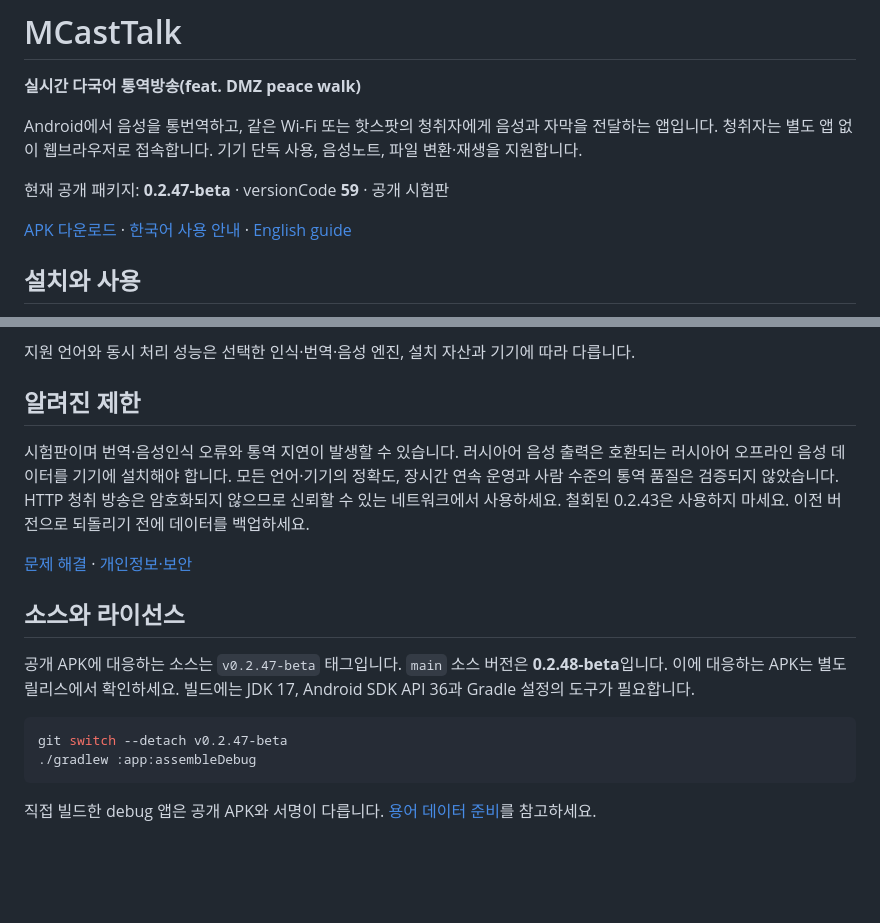
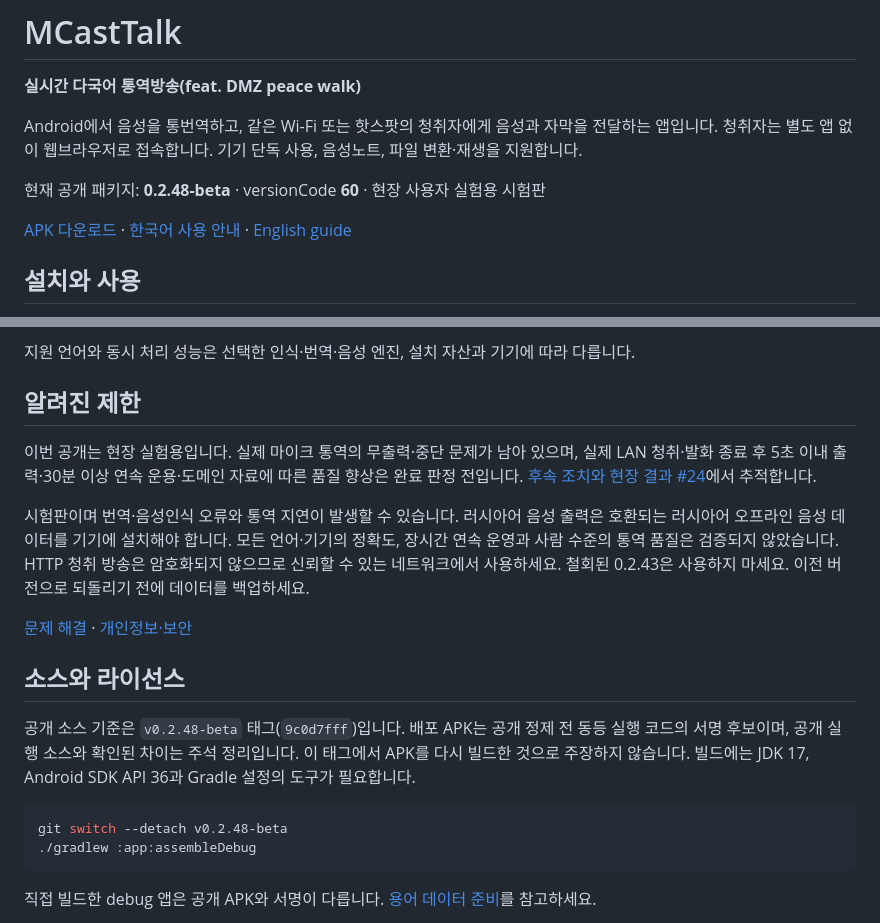
Before and after one commit to dashjeong/MCastTalk, a Markdown page: README.md, 2 parts joined by grey strips. GitHub-like rendering; blank space fills up the shorter version.

Commit message:
docs: point field testers to published 0.2.48-beta APK

````diff
--- a/README.md
+++ b/README.md
@@ -4,5 +4,5 @@
 
 Android에서 음성을 통번역하고, 같은 Wi-Fi 또는 핫스팟의 청취자에게 음성과 자막을 전달하는 앱입니다. 청취자는 별도 앱 없이 웹브라우저로 접속합니다. 기기 단독 사용, 음성노트, 파일 변환·재생을 지원합니다.
 
-현재 공개 패키지: **0.2.47-beta** · versionCode **59** · 공개 시험판
+현재 공개 패키지: **0.2.48-beta** · versionCode **60** · 현장 사용자 실험용 시험판
 
@@ -27,16 +27,18 @@ Android에서 음성을 통번역하고, 같은 Wi-Fi 또는 핫스팟의 청취
 
 ## 알려진 제한
 
+이번 공개는 현장 실험용입니다. 실제 마이크 통역의 무출력·중단 문제가 남아 있으며, 실제 LAN 청취·발화 종료 후 5초 이내 출력·30분 이상 연속 운용·도메인 자료에 따른 품질 향상은 완료 판정 전입니다. [후속 조치와 현장 결과 #24](https://github.com/dashjeong/MCastTalk/issues/24)에서 추적합니다.
+
 시험판이며 번역·음성인식 오류와 통역 지연이 발생할 수 있습니다. 러시아어 음성 출력은 호환되는 러시아어 오프라인 음성 데이터를 기기에 설치해야 합니다. 모든 언어·기기의 정확도, 장시간 연속 운영과 사람 수준의 통역 품질은 검증되지 않았습니다. HTTP 청취 방송은 암호화되지 않으므로 신뢰할 수 있는 네트워크에서 사용하세요. 철회된 0.2.43은 사용하지 마세요. 이전 버전으로 되돌리기 전에 데이터를 백업하세요.
 
 [문제 해결](docs/TROUBLESHOOTING_KO.md) · [개인정보·보안](SECURITY.md)
 
 ## 소스와 라이선스
 
-공개 APK에 대응하는 소스는 `v0.2.47-beta` 태그입니다. `main` 소스 버전은 **0.2.48-beta**입니다. 이에 대응하는 APK는 별도 릴리스에서 확인하세요. 빌드에는 JDK 17, Android SDK API 36과 Gradle 설정의 도구가 필요합니다.
+공개 소스 기준은 `v0.2.48-beta` 태그(`9c0d7fff`)입니다. 배포 APK는 공개 정제 전 동등 실행 코드의 서명 후보이며, 공개 실행 소스와 확인된 차이는 주석 정리입니다. 이 태그에서 APK를 다시 빌드한 것으로 주장하지 않습니다. 빌드에는 JDK 17, Android SDK API 36과 Gradle 설정의 도구가 필요합니다.
 
 ```sh
-git switch --detach v0.2.47-beta
+git switch --detach v0.2.48-beta
 ./gradlew :app:assembleDebug
 ```
 
````
Also changed, not shown: other parts of README.md (+1 -1 lines).
